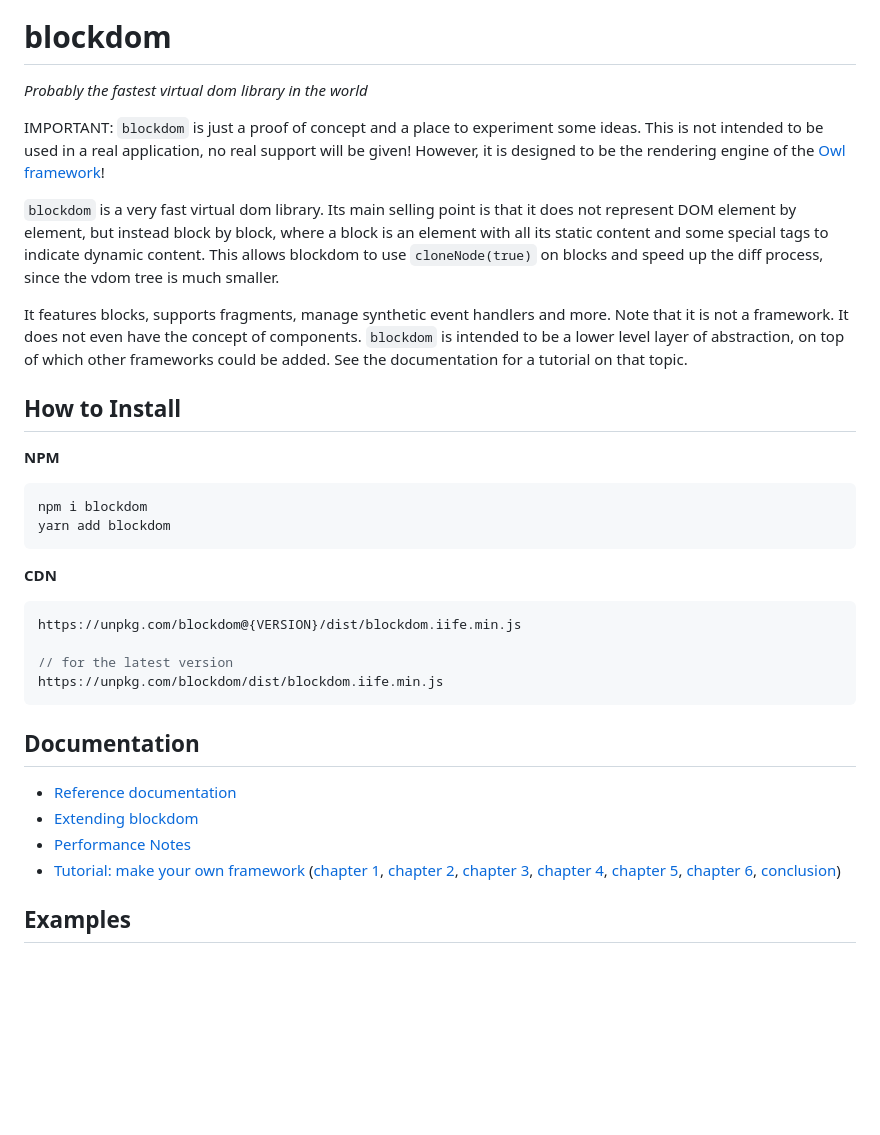
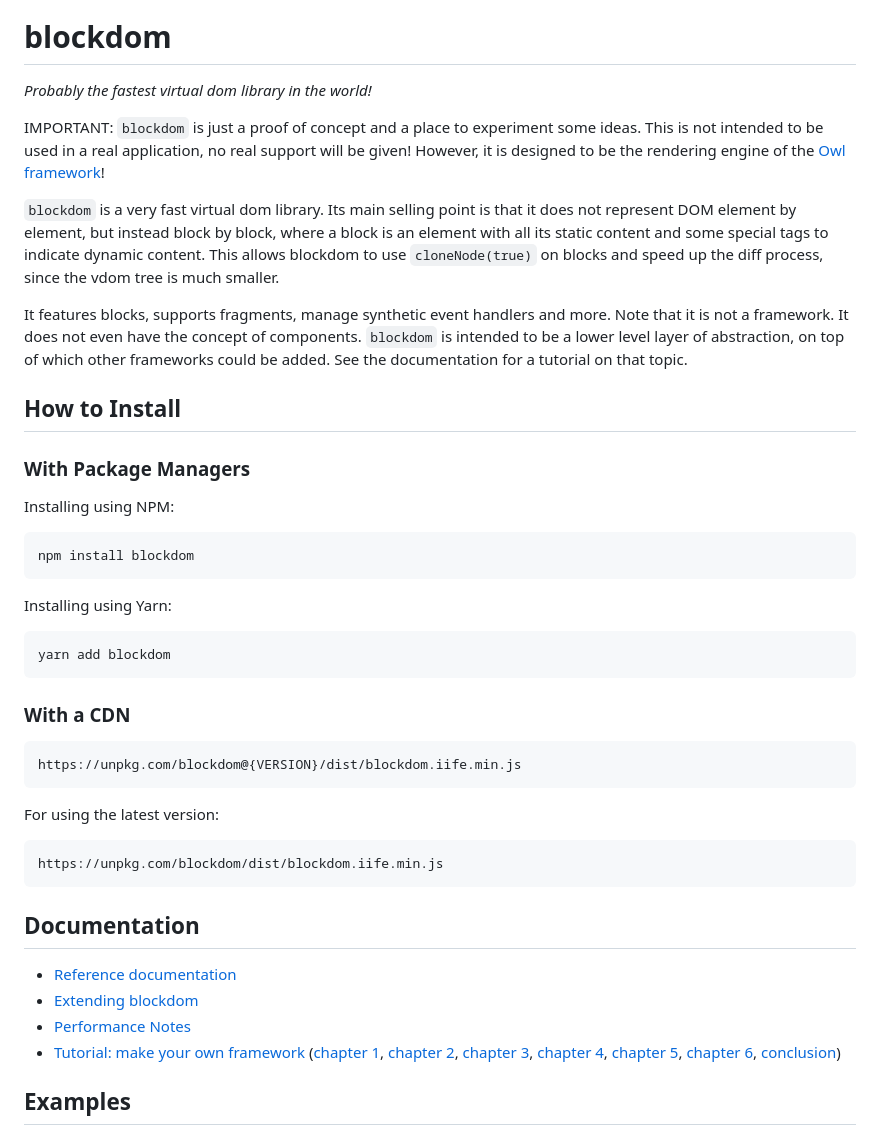
Before and after one commit to ged-odoo/blockdom, a Markdown page: README.md, the part around one of its changes. Rendered like a GitHub page; blank space fills up the shorter version.

Commit message:
Improved README.md
- Improved the *How to Install* section
- Other minor impros

````diff
--- a/README.md
+++ b/README.md
@@ -4,7 +4,7 @@
 
 # blockdom
 
-_Probably the fastest virtual dom library in the world_
+_Probably the fastest virtual dom library in the world!_
 
 IMPORTANT: `blockdom` is just a proof of concept and a place to experiment some ideas. This is
 not intended to be used in a real application, no real support will be given!  However, it is
@@ -22,23 +22,31 @@ Note that it is not a framework. It does not even have the concept of components
 other frameworks could be added. See the documentation for a tutorial on that
 topic.
 
+
 ## How to Install
 
-**NPM**
+### With Package Managers
 
-```js
-npm i blockdom
+Installing using NPM:
+```bash
+npm install blockdom
+```
+
+Installing using Yarn:
+```
 yarn add blockdom
 ```
 
-**CDN**
+### With a CDN
+```
+https://unpkg.com/blockdom@{VERSION}/dist/blockdom.iife.min.js
+```
 
-```js
-https://unpkg.com/blockdom@{VERSION}/dist/blockdom.iife.min.js
-
-// for the latest version
+For using the latest version:
+```
 https://unpkg.com/blockdom/dist/blockdom.iife.min.js
 ```
+
 
 ## Documentation
 
@@ -46,6 +54,7 @@ https://unpkg.com/blockdom/dist/blockdom.iife.min.js
 - [Extending blockdom](doc/extending_blockdom.md)
 - [Performance Notes](doc/performance_notes.md)
 - [Tutorial: make your own framework](doc/make_your_own_framework/readme.md) ([chapter 1](doc/make_your_own_framework/part1.md), [chapter 2](doc/make_your_own_framework/part2.md), [chapter 3](doc/make_your_own_framework/part3.md), [chapter 4](doc/make_your_own_framework/part4.md), [chapter 5](doc/make_your_own_framework/part5.md), [chapter 6](doc/make_your_own_framework/part6.md), [conclusion](doc/make_your_own_framework/conclusion.md))
+
 
 ## Examples
 
````
Also changed, not shown: other parts of README.md (+2 -0 lines).
